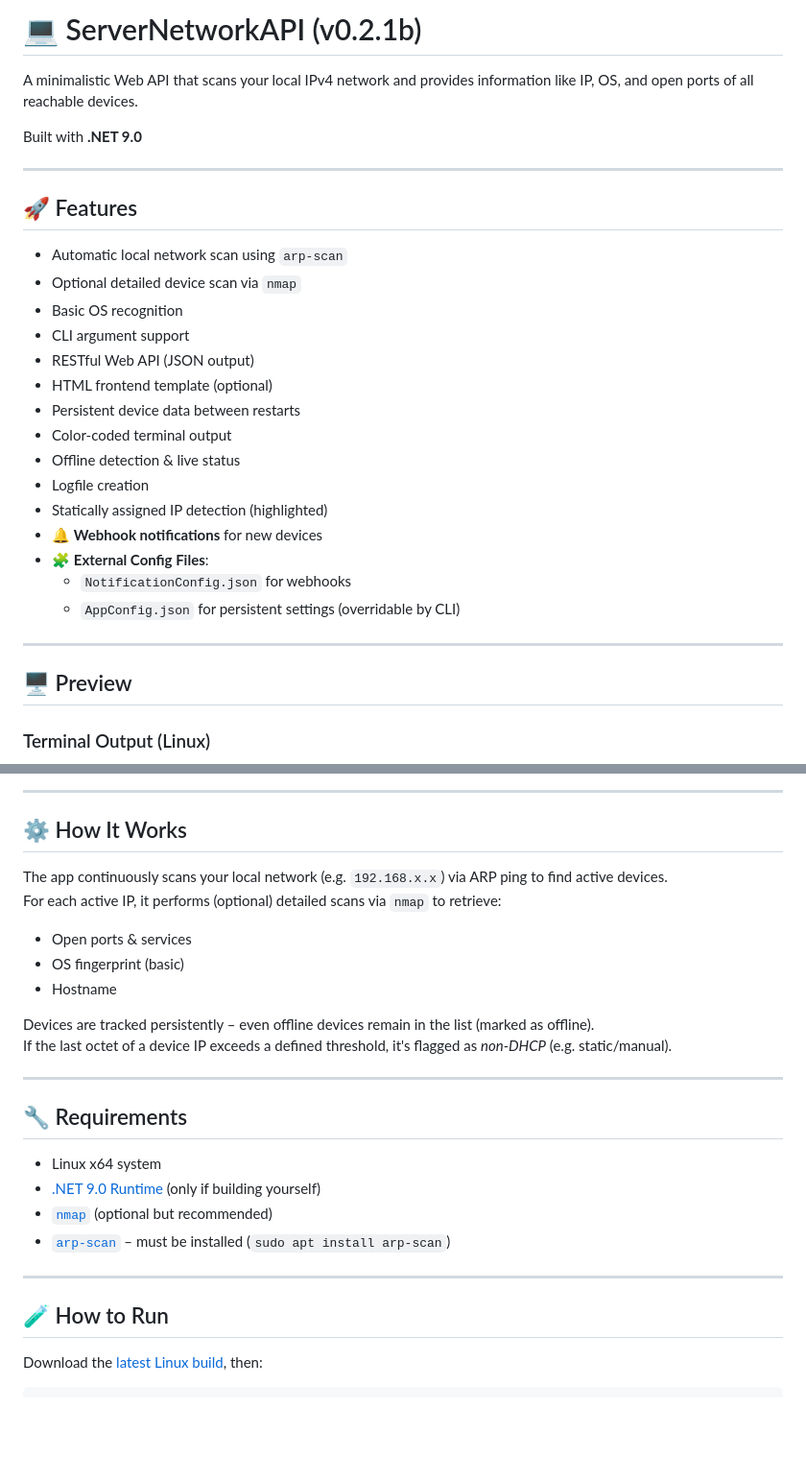
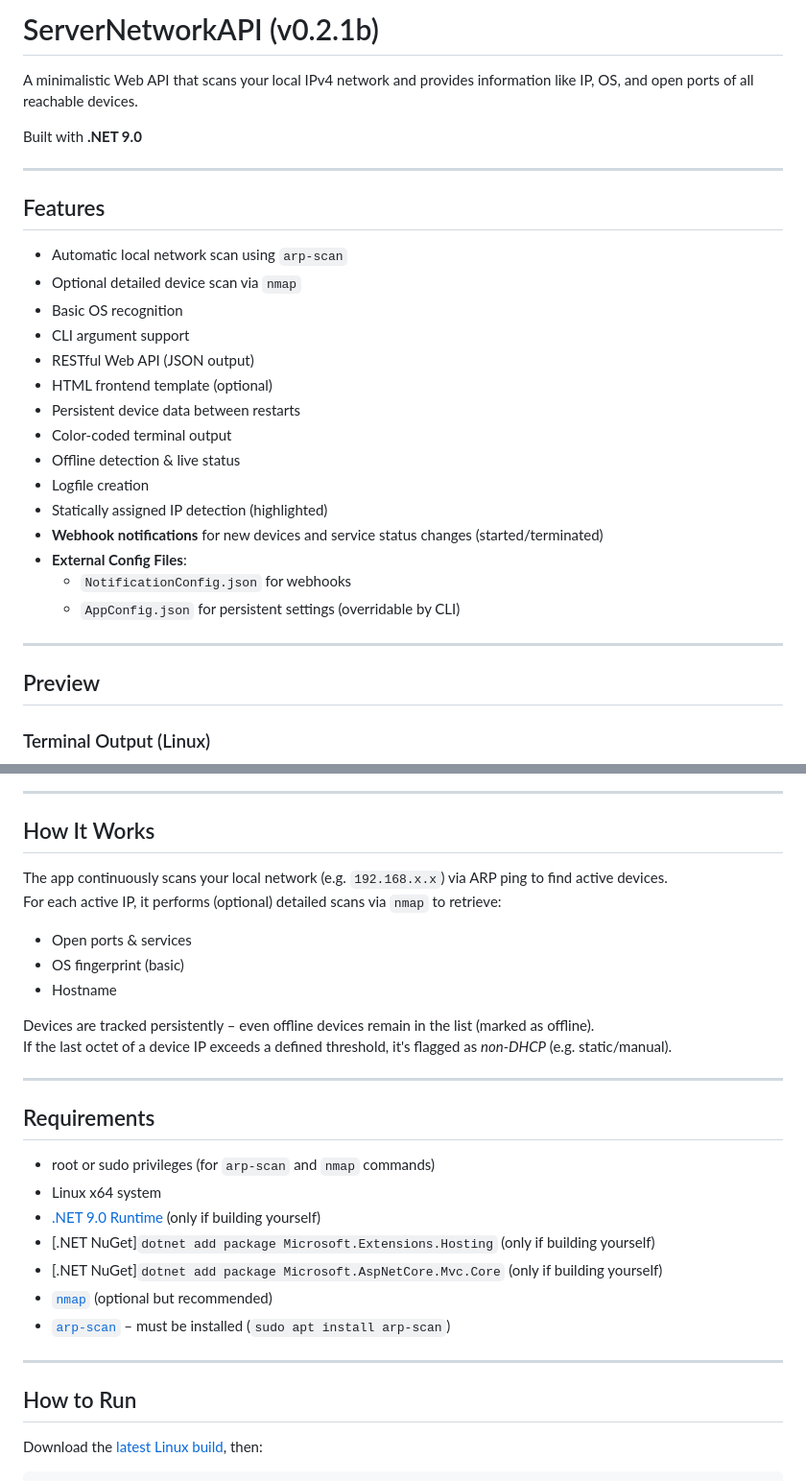
Before and after one commit to DRgreenT/ServerNetworkAPI, a Markdown page: README.md, 2 parts joined by grey strips. Shown at 96% size. Drawn GitHub-style; blank space fills up the shorter version.

````diff
--- a/README.md
+++ b/README.md
@@ -1,4 +1,4 @@
-# 💻 ServerNetworkAPI (v0.2.1b)
+# ServerNetworkAPI (v0.2.1b)
 
 A minimalistic Web API that scans your local IPv4 network and provides information like IP, OS, and open ports of all reachable devices.
 
@@ -6,7 +6,7 @@ Built with **.NET 9.0**
 
 ---
 
-## 🚀 Features
+## Features
 
 - Automatic local network scan using `arp-scan`
 - Optional detailed device scan via `nmap`
@@ -19,14 +19,14 @@ Built with **.NET 9.0**
 - Offline detection & live status
 - Logfile creation
 - Statically assigned IP detection (highlighted)
-- 🔔 **Webhook notifications** for new devices
-- 🧩 **External Config Files**:
+- **Webhook notifications** for new devices and service status changes (started/terminated)
+- **External Config Files**:
   - `NotificationConfig.json` for webhooks
   - `AppConfig.json` for persistent settings (overridable by CLI)
 
 ---
 
-## 🖥️ Preview
+## Preview
 
 ### Terminal Output (Linux)
 <img src="./docs/networkAPI_1.png" alt="Linux Output" width="800"/>
@@ -40,6 +43,6 @@ Built with **.NET 9.0**
 ---
 
-## ⚙️ How It Works
+## How It Works
 
 The app continuously scans your local network (e.g. `192.168.x.x`) via ARP ping to find active devices.
 For each active IP, it performs (optional) detailed scans via `nmap` to retrieve:
@@ -53,16 +56,19 @@ If the last octet of a device IP exceeds a defined threshold, it's flagged as *n
 
 ---
 
-## 🔧 Requirements
+## Requirements
 
+- root or sudo privileges (for `arp-scan` and `nmap` commands)
 - Linux x64 system
 - [.NET 9.0 Runtime](https://dotnet.microsoft.com/en-us/download/dotnet/9.0) (only if building yourself)
+- [.NET NuGet]```dotnet add package Microsoft.Extensions.Hosting``` (only if building yourself)
+- [.NET NuGet]```dotnet add package Microsoft.AspNetCore.Mvc.Core``` (only if building yourself)
 - [`nmap`](https://nmap.org/) (optional but recommended)
 - [`arp-scan`](https://linux.die.net/man/1/arp-scan) – must be installed (`sudo apt install arp-scan`)
 
 ---
 
-## 🧪 How to Run
+## How to Run
 
 Download the [latest Linux build](https://github.com/DRgreenT/ServerNetworkAPI/blob/main/publish/linux.zip), then:
 
````
Also changed, not shown: other parts of README.md (+12 -9 lines).
